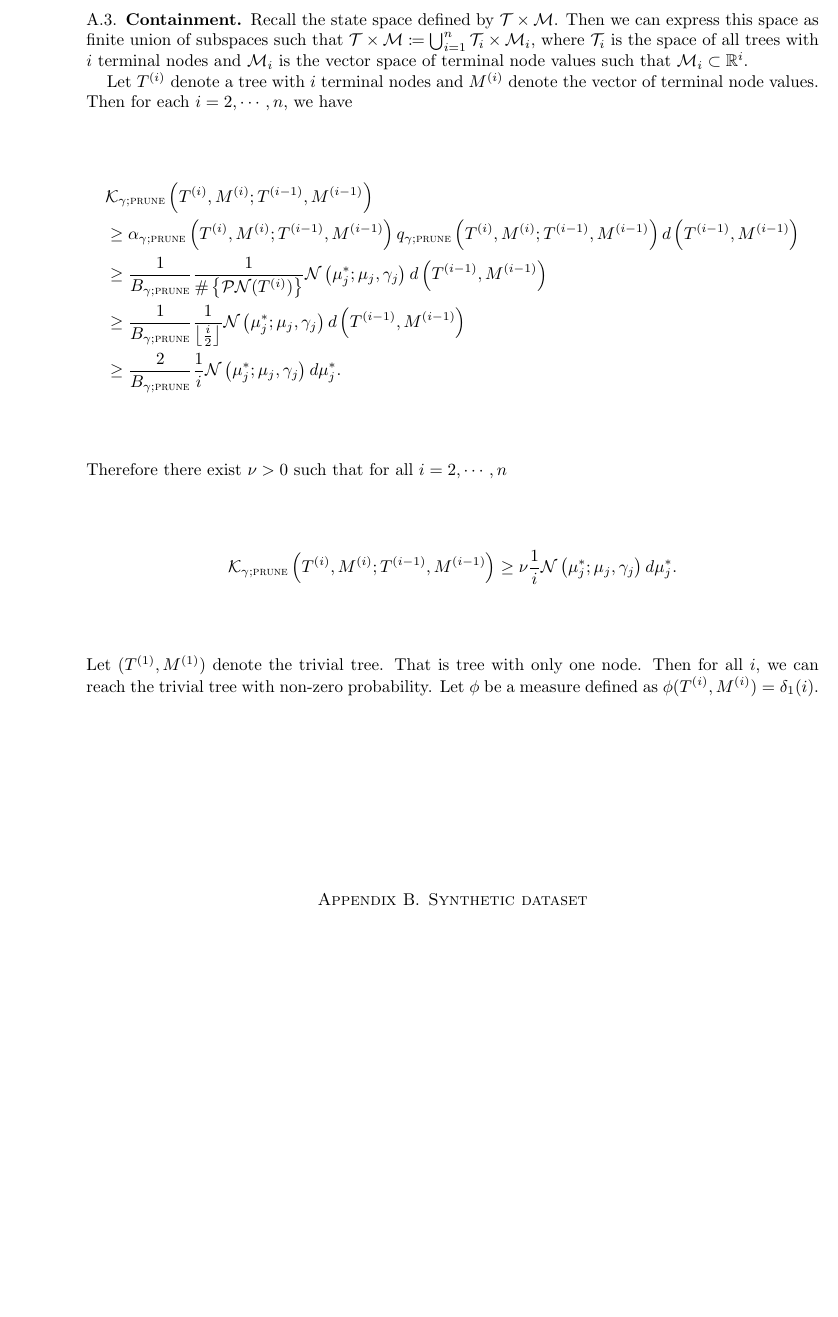
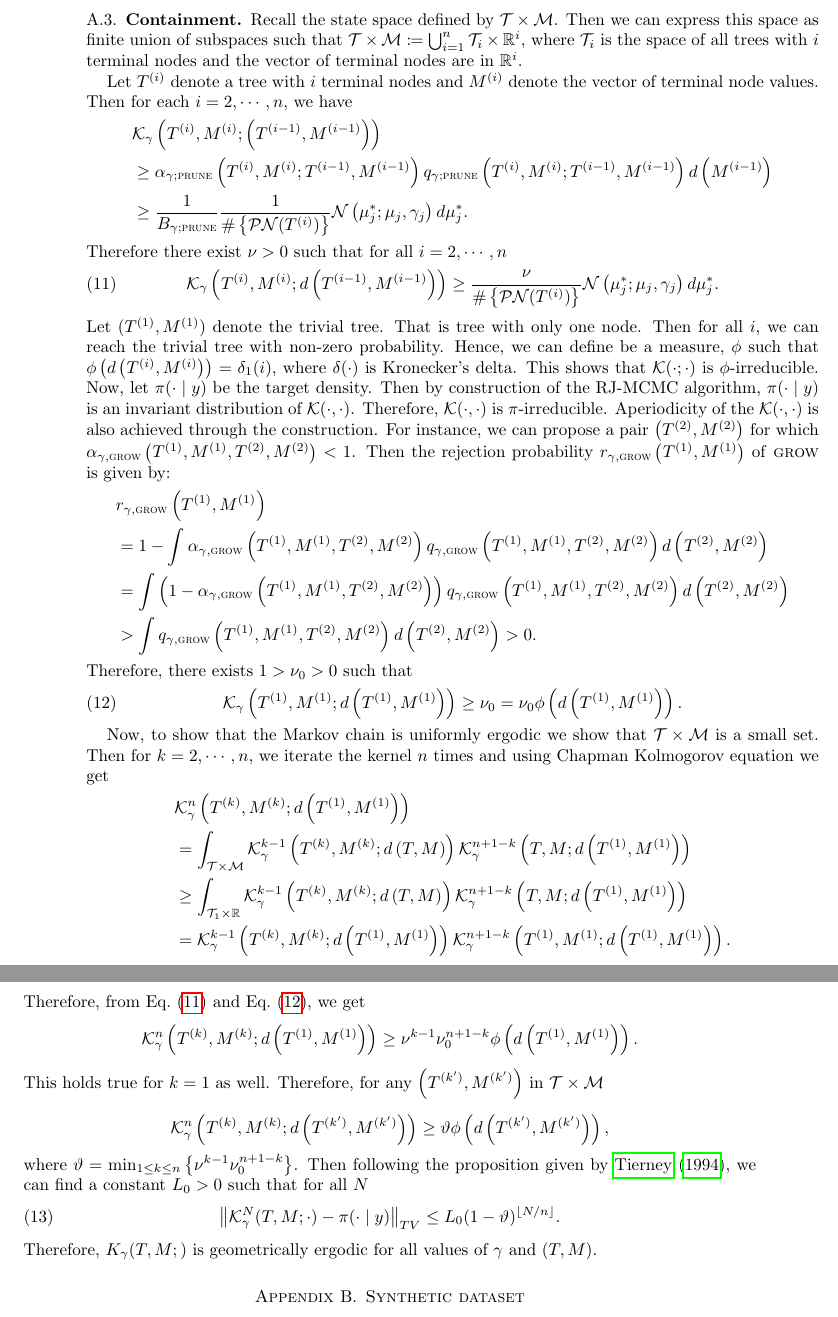
Before and after one commit to tathagatabasu/Copula-estimation-using-loss-based-BART, a LaTeX paper (main.tex): part of page 30 of 41 before the commit and two parts of pages 30 and 31 of 41 after it, the two joined at a grey line, cut so that both start at the same text, the shorter picture padded with empty space. Compiled offline with pdfLaTeX.

Commit message:
finished containment

```diff
--- a/main.tex
+++ b/main.tex
@@ -792,23 +792,52 @@ We can follow similar arguments for the \textsc{change} move to show that $\left
 
 \subsection{Containment}
 
-Recall the state space defined by $\mathcal{T}\times\mathcal{M}$. Then we can express this space as finite union of subspaces such that $\mathcal{T}\times\mathcal{M} \coloneq \bigcup_{i=1}^n \mathcal{T}_i \times \mathcal{M}_i$, where $\mathcal{T}_i$ is the space of all trees with $i$ terminal nodes and $\mathcal{M}_i$ is the vector space of terminal node values such that $\mathcal{M}_i \subset \mathbb{R}^i$.
+Recall the state space defined by $\mathcal{T}\times\mathcal{M}$. Then we can express this space as finite union of subspaces such that $\mathcal{T}\times\mathcal{M} \coloneq \bigcup_{i=1}^n \mathcal{T}_i \times \mathbb{R}^i$, where $\mathcal{T}_i$ is the space of all trees with $i$ terminal nodes and the vector of terminal nodes are in $\mathbb{R}^i$.
 
 Let $T^{(i)}$ denote a tree with $i$ terminal nodes and $M^{(i)}$ denote the vector of terminal node values. Then for each $i=2,\cdots,n$, we have
 \begin{align*}
-	&\mathcal{K}_{\gamma;\textsc{prune}}\left(T^{(i)},M^{(i)};T^{(i-1)},M^{(i-1)}\right)\\
-	&\ge \alpha_{\gamma;\textsc{prune}}\left(T^{(i)},M^{(i)};T^{(i-1)},M^{(i-1)}\right)q_{\gamma;\textsc{prune}}\left(T^{(i)},M^{(i)};T^{(i-1)},M^{(i-1)}\right)d\left(T^{(i-1)},M^{(i-1)}\right)\\
-	&\ge \frac{1}{B_{\gamma;\textsc{prune}}}\frac{1}{\#\left\{\mathcal{PN}(T^{(i)})\right\}}\mathcal{N}\left(\mu_j^{*};\mu_{j},\gamma_j\right)d\left(T^{(i-1)},M^{(i-1)}\right)\\
-	&\ge \frac{1}{B_{\gamma;\textsc{prune}}}\frac{1}{\left\lfloor\frac{i}{2}\right\rfloor}\mathcal{N}\left(\mu_j^{*};\mu_{j},\gamma_j\right)d\left(T^{(i-1)},M^{(i-1)}\right)\\
-	&\ge \frac{2}{B_{\gamma;\textsc{prune}}}\frac{1}{i}\mathcal{N}\left(\mu_j^{*};\mu_{j},\gamma_j\right)d\mu_j^\ast.
+	&\mathcal{K}_{\gamma}\left(T^{(i)},M^{(i)};\left(T^{(i-1)},M^{(i-1)}\right)\right)\\
+	&\ge \alpha_{\gamma;\textsc{prune}}\left(T^{(i)},M^{(i)};T^{(i-1)},M^{(i-1)}\right)q_{\gamma;\textsc{prune}}\left(T^{(i)},M^{(i)};T^{(i-1)},M^{(i-1)}\right)d\left(M^{(i-1)}\right)\\
+	&\ge \frac{1}{B_{\gamma;\textsc{prune}}}\frac{1}{\#\left\{\mathcal{PN}(T^{(i)})\right\}}\mathcal{N}\left(\mu_j^{*};\mu_{j},\gamma_j\right)d\mu_j^\ast.
 \end{align*}
 Therefore there exist $\nu>0$ such that for all $i=2,\cdots,n$
+\begin{equation}\label{eq:reach:trivial}
+	\mathcal{K}_{\gamma}\left(T^{(i)},M^{(i)};d\left(T^{(i-1)},M^{(i-1)}\right)\right)
+	\ge \frac{\nu}{\#\left\{\mathcal{PN}(T^{(i)})\right\}}\mathcal{N}\left(\mu_j^{*};\mu_{j},\gamma_j\right)d\mu_j^\ast.
+\end{equation}
+Let $(T^{(1)},M^{(1)})$ denote the trivial tree. That is tree with only one node. Then for all $i$, we can reach the trivial tree with non-zero probability. Hence, we can define be a measure, $\phi$ such that $\phi\left(d\left(T^{(i)},M^{(i)}\right)\right) = \delta_{1}(i)$, where $\delta(\cdot)$ is Kronecker's delta. This shows that $\mathcal{K}(\cdot;\cdot)$ is $\phi$-irreducible. Now, let $\pi(\cdot\mid y)$ be the target density. Then by construction of the RJ-MCMC algorithm, $\pi(\cdot\mid y)$ is an invariant distribution of $\mathcal{K}(\cdot,\cdot)$. Therefore, $\mathcal{K}(\cdot,\cdot)$ is $\pi$-irreducible. Aperiodicity of the $\mathcal{K}(\cdot,\cdot)$ is also achieved through the construction. For instance, we can propose a pair $\left(T^{(2)},M^{(2)}\right)$ for which $\alpha_{\gamma,\textsc{grow}}\left(T^{(1)},M^{(1)}, T^{(2)},M^{(2)}\right) < 1$. Then the rejection probability $r_{\gamma,\textsc{grow}}\left(T^{(1)},M^{(1)}\right)$ of \textsc{grow} is given by:
+\begin{align*}
+	& r_{\gamma,\textsc{grow}}\left(T^{(1)},M^{(1)}\right)\\
+	&=1-\int \alpha_{\gamma,\textsc{grow}}\left(T^{(1)},M^{(1)}, T^{(2)},M^{(2)}\right)q_{\gamma,\textsc{grow}}\left(T^{(1)},M^{(1)}, T^{(2)},M^{(2)}\right) d\left(T^{(2)},M^{(2)}\right)\\
+	&=\int\left(1 - \alpha_{\gamma,\textsc{grow}}\left(T^{(1)},M^{(1)}, T^{(2)},M^{(2)}\right)\right) q_{\gamma,\textsc{grow}}\left(T^{(1)},M^{(1)}, T^{(2)},M^{(2)}\right) d\left(T^{(2)},M^{(2)}\right)\\
+	& > \int q_{\gamma,\textsc{grow}}\left(T^{(1)},M^{(1)}, T^{(2)},M^{(2)}\right) d\left(T^{(2)},M^{(2)}\right) > 0.
+\end{align*}
+Therefore, there exists $1>\nu_0 >0$ such that
+\begin{equation}\label{eq:stay:trivial}
+	\mathcal{K}_{\gamma}\left(T^{(1)},M^{(1)};d\left(T^{(1)},M^{(1)}\right)\right) \ge \nu_0 = \nu_0 \phi\left(d\left(T^{(1)},M^{(1)}\right)\right).
+\end{equation}
+
+Now, to show that the Markov chain is uniformly ergodic we show that $\mathcal{T}\times \mathcal{M}$ is a small set. Then for $k=2,\cdots,n$, we iterate the kernel $n$ times and using Chapman Kolmogorov equation we get
+\begin{align*}
+	& \mathcal{K}_{\gamma}^n\left(T^{(k)},M^{(k)};d\left(T^{(1)},M^{(1)}\right)\right)\\
+	& = \int_{\mathcal{T}\times\mathcal{M}}\mathcal{K}_{\gamma}^{k-1}\left(T^{(k)},M^{(k)};d\left(T,M\right)\right)\mathcal{K}_{\gamma}^{n+1-k}\left(T,M;d\left(T^{(1)},M^{(1)}\right)\right)\\
+	& \ge \int_{\mathcal{T}_1\times\mathbb{R}}\mathcal{K}_{\gamma}^{k-1}\left(T^{(k)},M^{(k)};d\left(T,M\right)\right)\mathcal{K}_{\gamma}^{n+1-k}\left(T,M;d\left(T^{(1)},M^{(1)}\right)\right)\\
+	& = \mathcal{K}_{\gamma}^{k-1}\left(T^{(k)},M^{(k)};d\left(T^{(1)},M^{(1)}\right)\right)\mathcal{K}_{\gamma}^{n+1-k}\left(T^{(1)},M^{(1)};d\left(T^{(1)},M^{(1)}\right)\right).
+\end{align*}
+Therefore, from \cref{eq:reach:trivial} and \cref{eq:stay:trivial}, we get
 \begin{equation*}
-	\mathcal{K}_{\gamma;\textsc{prune}}\left(T^{(i)},M^{(i)};T^{(i-1)},M^{(i-1)}\right)
-	\ge \nu\frac{1}{i}\mathcal{N}\left(\mu_j^{*};\mu_{j},\gamma_j\right)d\mu_j^\ast.
+	\mathcal{K}_{\gamma}^n\left(T^{(k)},M^{(k)};d\left(T^{(1)},M^{(1)}\right)\right) \ge \nu^{k-1} \nu_0^{n+1-k}\phi\left(d\left(T^{(1)},M^{(1)}\right)\right).
 \end{equation*}
-Let $(T^{(1)},M^{(1)})$ denote the trivial tree. That is tree with only one node. Then for all $i$, we can reach the trivial tree with non-zero probability. Let $\phi$ be a measure defined as $\phi(T^{(i)},M^{(i)}) = \delta_{1}(i)$.
+This holds true for $k=1$ as well. Therefore, for any $\left(T^{(k')},M^{(k')}\right)$ in $\mathcal{T}\times\mathcal{M}$
 
+\begin{equation*}
+	\mathcal{K}_{\gamma}^n\left(T^{(k)},M^{(k)};d\left(T^{(k')},M^{(k')}\right)\right) \ge \vartheta\phi\left(d\left(T^{(k')},M^{(k')}\right)\right),
+\end{equation*}
+where $\vartheta = \min_{1\le k\le n}\left\{\nu^{k-1} \nu_0^{n+1-k}\right\}$. Then following the proposition given by \citet{Tierney1994}, we can find a constant $L_0>0$ such that for all $N$
+\begin{equation}
+	\left\|\mathcal{K}^N_{\gamma}(T,M;\cdot) - \pi(\cdot\mid y)\right\|_{TV} \le L_0 (1-\vartheta)^{\lfloor N/n\rfloor}.
+\end{equation}
+Therefore, $K_{\gamma}(T,M;)$ is geometrically ergodic for all values of $\gamma$ and $(T,M)$.
 
 \section{Synthetic dataset}\label{app:results}
 
```
Also changed, not shown: example.bib (+15 -0 lines), main.tex (14 more changed lines).
